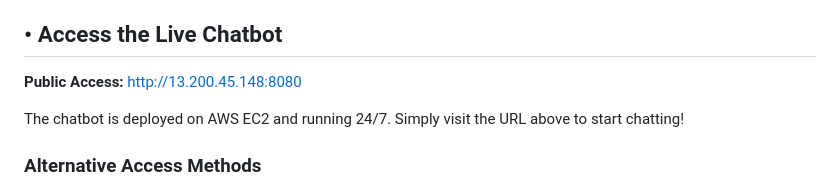
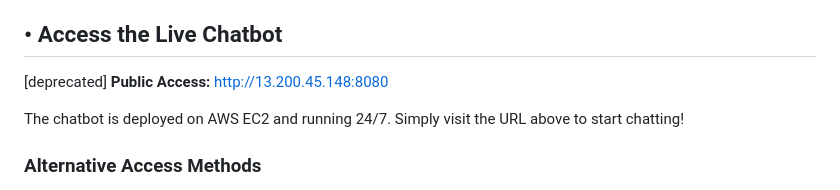
Before and after one commit to T2AH/IISC-chatbot, a Markdown page: README.md, the part around the change. GitHub-like rendering.

```diff
--- a/README.md
+++ b/README.md
@@ -33,7 +33,7 @@ This project was carried out by the following team members:
 
 ## • Access the Live Chatbot
 
-**Public Access:** [http://13.200.45.148:8080](http://13.200.45.148:8080)
+[deprecated] **Public Access:** [http://13.200.45.148:8080](http://13.200.45.148:8080)
 
 The chatbot is deployed on AWS EC2 and running 24/7. Simply visit the URL above to start chatting!
 
```
